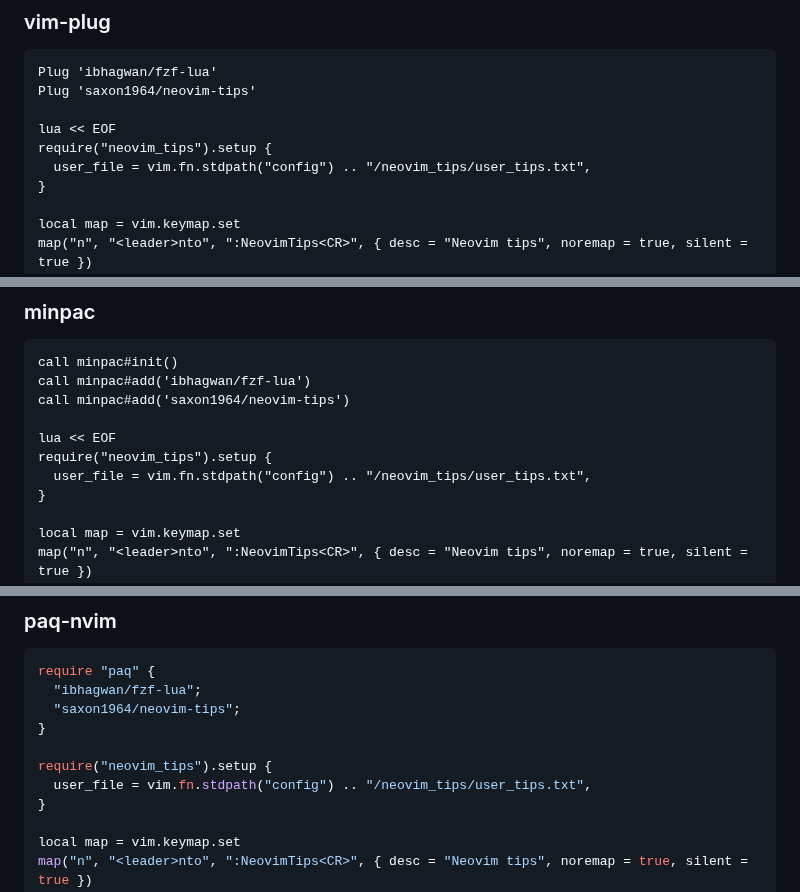
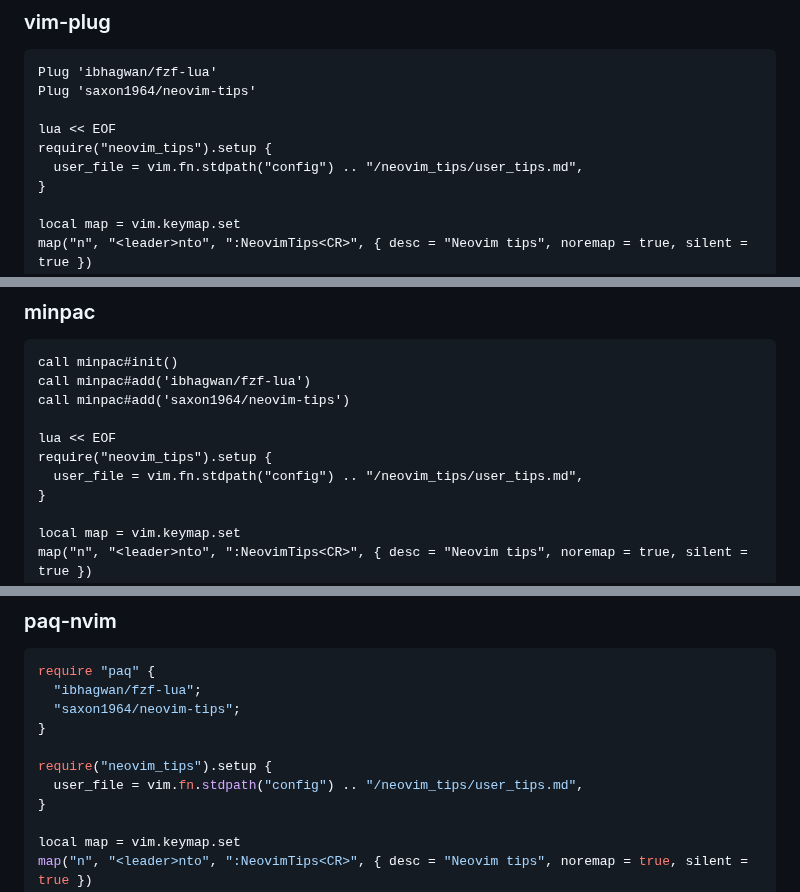
Before and after one commit to saxon1964/neovim-tips, a Markdown page: README.md, 3 parts joined by grey strips. Drawn GitHub-style.

```diff
--- a/README.md
+++ b/README.md
@@ -87,7 +90,7 @@ Plug 'saxon1964/neovim-tips'
 
 lua << EOF
 require("neovim_tips").setup {
-  user_file = vim.fn.stdpath("config") .. "/neovim_tips/user_tips.txt",
+  user_file = vim.fn.stdpath("config") .. "/neovim_tips/user_tips.md",
 }
 
 local map = vim.keymap.set
@@ -106,7 +109,7 @@ call minpac#add('saxon1964/neovim-tips')
 
 lua << EOF
 require("neovim_tips").setup {
-  user_file = vim.fn.stdpath("config") .. "/neovim_tips/user_tips.txt",
+  user_file = vim.fn.stdpath("config") .. "/neovim_tips/user_tips.md",
 }
 
 local map = vim.keymap.set
@@ -125,7 +128,7 @@ require "paq" {
 }
 
 require("neovim_tips").setup {
-  user_file = vim.fn.stdpath("config") .. "/neovim_tips/user_tips.txt",
+  user_file = vim.fn.stdpath("config") .. "/neovim_tips/user_tips.md",
 }
 
 local map = vim.keymap.set
```
Also changed, not shown: other parts of README.md (+15 -6 lines).
